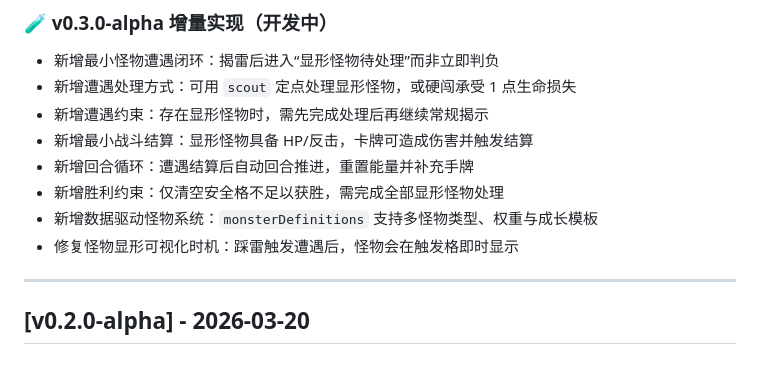
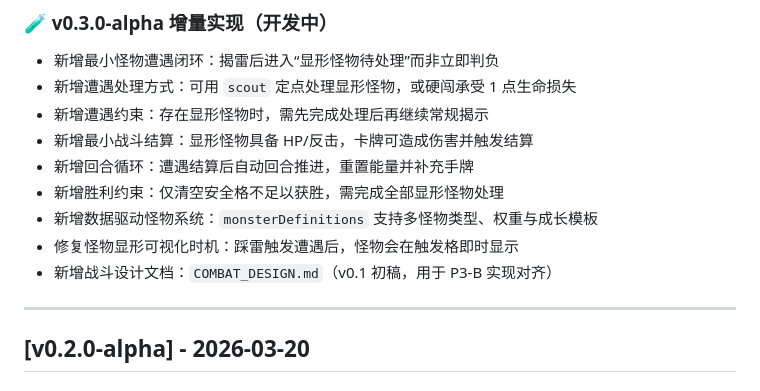
Before and after one commit to JourneyHans/MBProj, a Markdown page: RELEASE_NOTES.md, the part around the change. Rendered like a GitHub page.

```diff
--- a/RELEASE_NOTES.md
+++ b/RELEASE_NOTES.md
@@ -38,6 +38,7 @@
 - 新增胜利约束：仅清空安全格不足以获胜，需完成全部显形怪物处理
 - 新增数据驱动怪物系统：`monsterDefinitions` 支持多怪物类型、权重与成长模板
 - 修复怪物显形可视化时机：踩雷触发遭遇后，怪物会在触发格即时显示
+- 新增战斗设计文档：`COMBAT_DESIGN.md`（v0.1 初稿，用于 P3-B 实现对齐）
 
 ---
 
```
Also changed, not shown: ROADMAP.md (+2 -1 lines).
